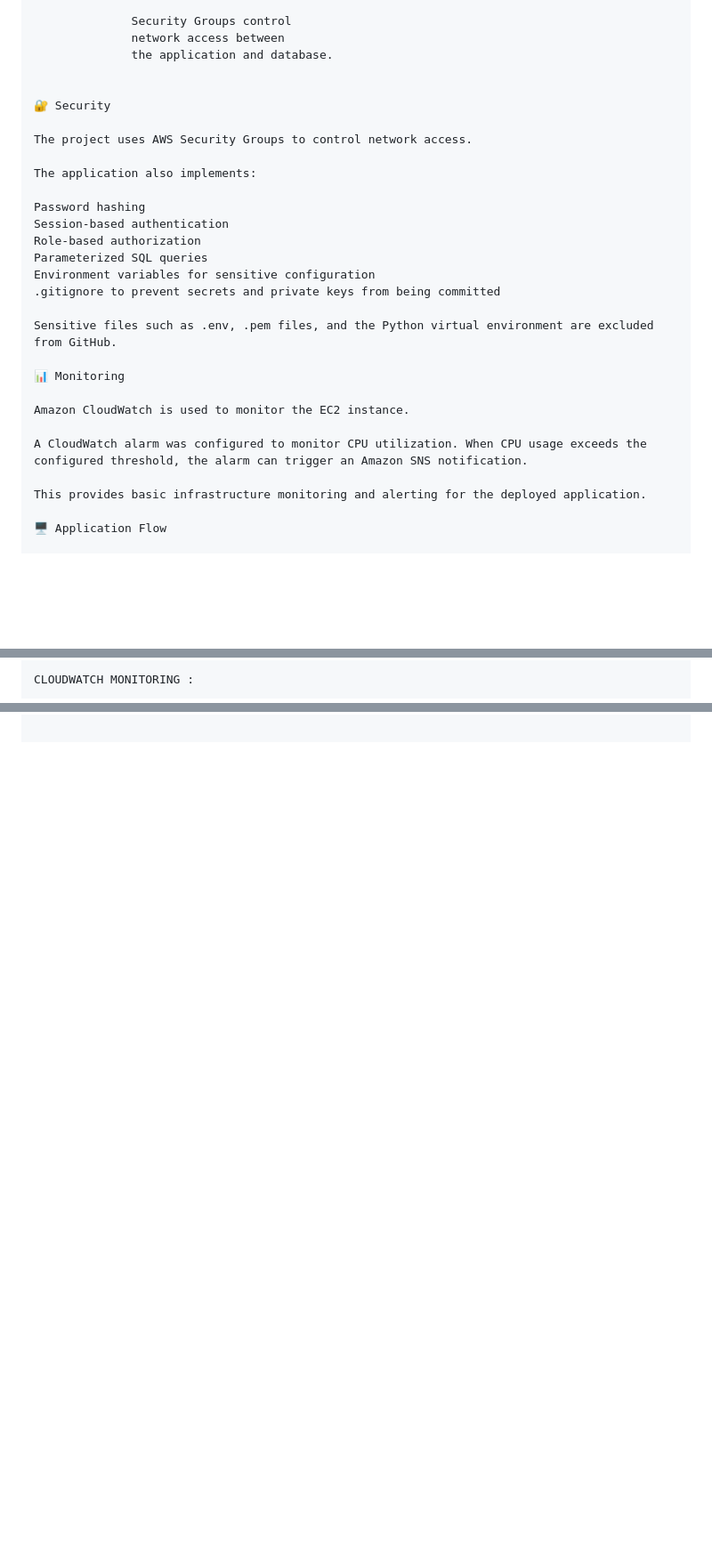
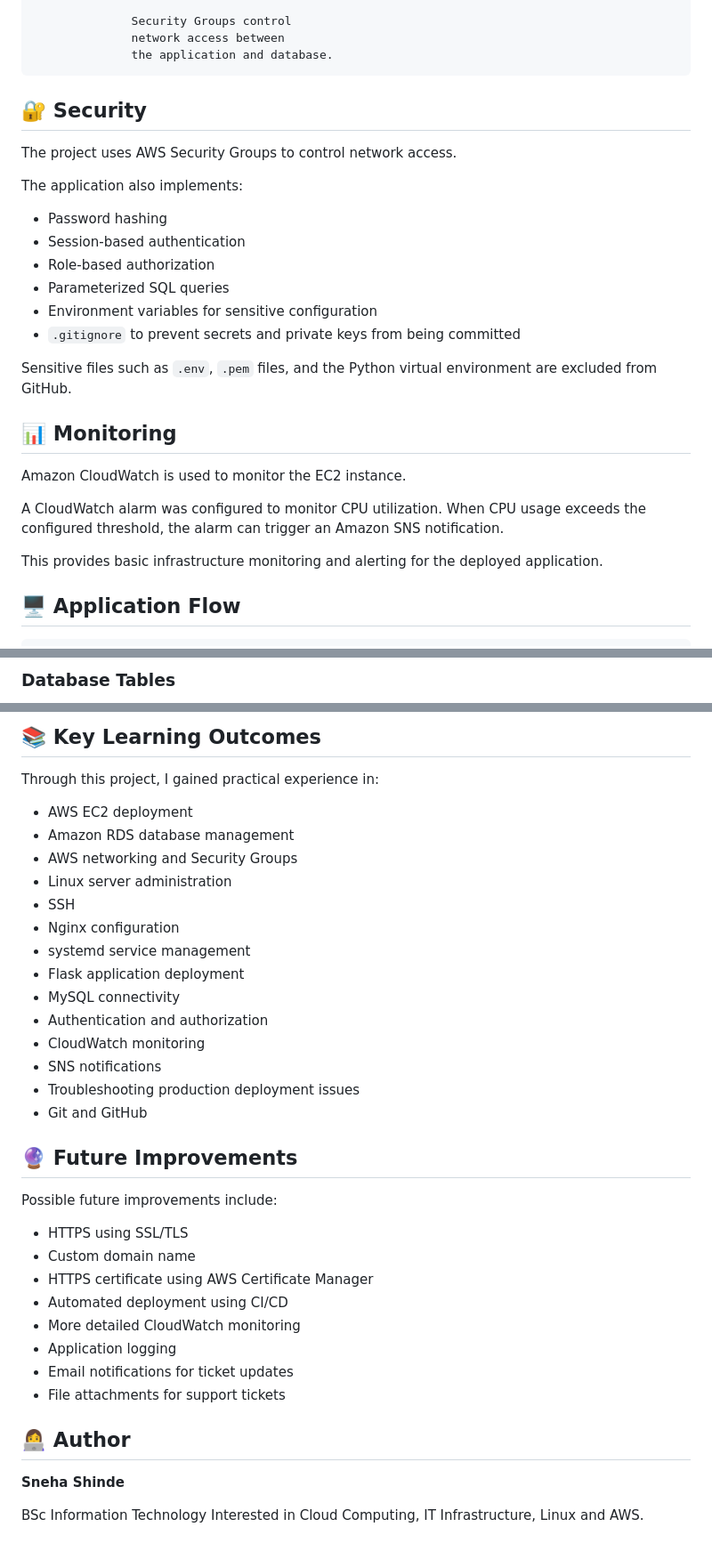
Before and after one commit to gititsneha/it-helpdesk, a Markdown page: README.md, 3 parts joined by grey strips. Shown at 89% size. GitHub-like rendering; blank space fills up the shorter version.

````diff
--- a/README.md
+++ b/README.md
@@ -94,24 +94,24 @@ The application is hosted on an Amazon EC2 instance and uses Amazon RDS for the
               Security Groups control
               network access between
               the application and database.
+```
 
-
-🔐 Security
+## 🔐 Security
 
 The project uses AWS Security Groups to control network access.
 
 The application also implements:
 
-Password hashing
-Session-based authentication
-Role-based authorization
-Parameterized SQL queries
-Environment variables for sensitive configuration
-.gitignore to prevent secrets and private keys from being committed
+- Password hashing
+- Session-based authentication
+- Role-based authorization
+- Parameterized SQL queries
+- Environment variables for sensitive configuration
+- `.gitignore` to prevent secrets and private keys from being committed
 
-Sensitive files such as .env, .pem files, and the Python virtual environment are excluded from GitHub.
+Sensitive files such as `.env`, `.pem` files, and the Python virtual environment are excluded from GitHub.
 
-📊 Monitoring
+## 📊 Monitoring
 
 Amazon CloudWatch is used to monitor the EC2 instance.
 
@@ -119,8 +119,9 @@ A CloudWatch alarm was configured to monitor CPU utilization. When CPU usage exc
 
 This provides basic infrastructure monitoring and alerting for the deployed application.
 
-🖥️ Application Flow
+## 🖥️ Application Flow
 
+```text
 User
  │
  ▼
@@ -196,3 +210,3 @@ SECURITY GROUP :
 
-CLOUDWATCH MONITORING :
+### Database Tables
 
@@ -199,0 +308,38 @@ CLOUDWATCH MONITORING :
+## 📚 Key Learning Outcomes
+
+Through this project, I gained practical experience in:
+
+- AWS EC2 deployment
+- Amazon RDS database management
+- AWS networking and Security Groups
+- Linux server administration
+- SSH
+- Nginx configuration
+- systemd service management
+- Flask application deployment
+- MySQL connectivity
+- Authentication and authorization
+- CloudWatch monitoring
+- SNS notifications
+- Troubleshooting production deployment issues
+- Git and GitHub
+
+## 🔮 Future Improvements
+
+Possible future improvements include:
+
+- HTTPS using SSL/TLS
+- Custom domain name
+- HTTPS certificate using AWS Certificate Manager
+- Automated deployment using CI/CD
+- More detailed CloudWatch monitoring
+- Application logging
+- Email notifications for ticket updates
+- File attachments for support tickets
+
+## 👩‍💻 Author
+
+**Sneha Shinde**
+
+BSc Information Technology
+Interested in Cloud Computing, IT Infrastructure, Linux and AWS.
````
Also changed, not shown: other parts of README.md (+121 -14 lines).
